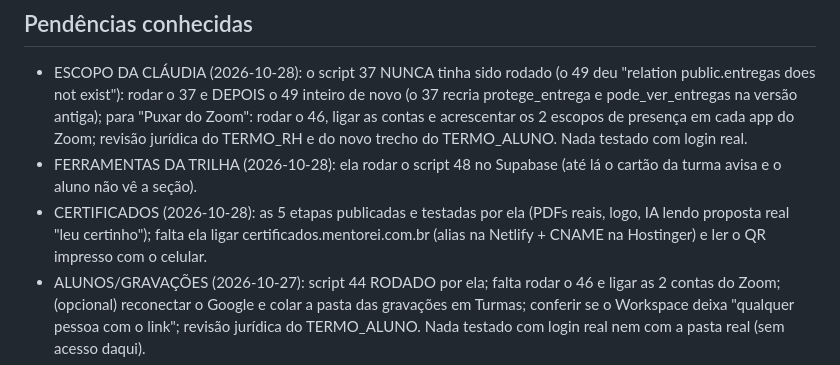
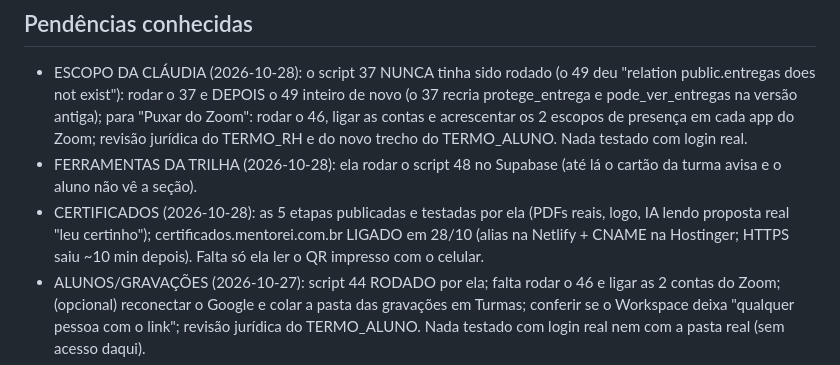
Before and after one commit to judforesti-ctrl/plataforma-mentorias, a Markdown page: CLAUDE.md, the part around the change. GitHub-like rendering.

Commit message:
CLAUDE.md: endereço certificados.mentorei.com.br ligado, com HTTPS
Co-Authored-By: Claude Opus 5.5 <noreply@anthropic.com>

```diff
--- a/CLAUDE.md
+++ b/CLAUDE.md
@@ -680,7 +680,7 @@ Não trabalhar em duas conversas ao mesmo tempo nesta pasta (uma desfaz a outra)
   DEPOIS o 49 inteiro de novo (o 37 recria protege_entrega e pode_ver_entregas na versão antiga); para "Puxar do Zoom": rodar o 46, ligar as contas e acrescentar os 2 escopos
   de presença em cada app do Zoom; revisão jurídica do TERMO_RH e do novo trecho do TERMO_ALUNO. Nada testado com login real.
 - FERRAMENTAS DA TRILHA (2026-10-28): ela rodar o script 48 no Supabase (até lá o cartão da turma avisa e o aluno não vê a seção).
-- CERTIFICADOS (2026-10-28): as 5 etapas publicadas e testadas por ela (PDFs reais, logo, IA lendo proposta real "leu certinho"); falta ela ligar certificados.mentorei.com.br (alias na Netlify + CNAME na Hostinger) e ler o QR impresso com o celular.
+- CERTIFICADOS (2026-10-28): as 5 etapas publicadas e testadas por ela (PDFs reais, logo, IA lendo proposta real "leu certinho"); certificados.mentorei.com.br LIGADO em 28/10 (alias na Netlify + CNAME na Hostinger; HTTPS saiu ~10 min depois). Falta só ela ler o QR impresso com o celular.
 - ALUNOS/GRAVAÇÕES (2026-10-27): script 44 RODADO por ela; falta rodar o 46 e ligar as 2 contas do Zoom; (opcional) reconectar o Google e colar a pasta das
   gravações em Turmas; conferir se o Workspace deixa "qualquer pessoa com o link"; revisão jurídica do TERMO_ALUNO. Nada testado com
   login real nem com a pasta real (sem acesso daqui).
```
